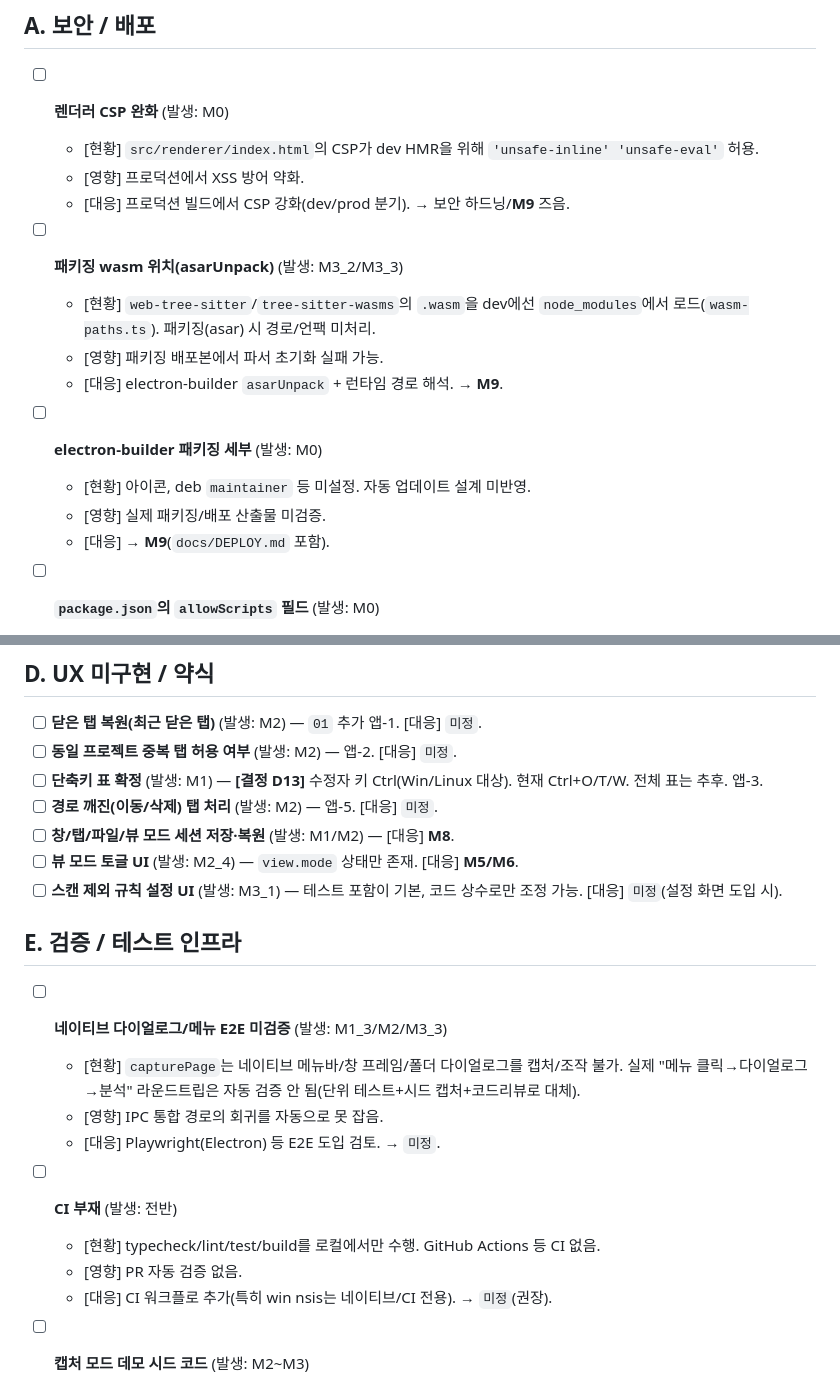
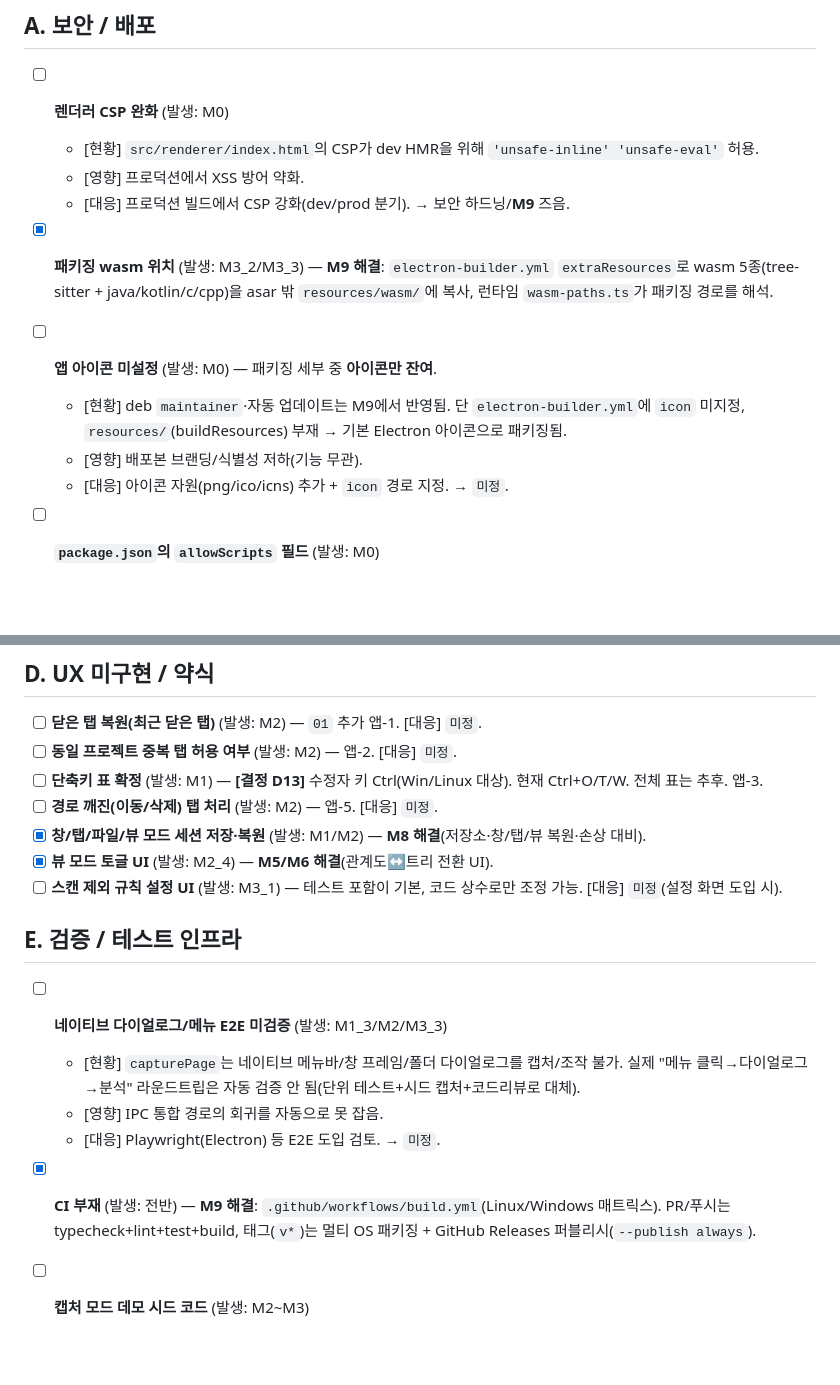
Before and after one commit to BluewhaleYH/CodeTreeViewer, a Markdown page: docs/TODO_EXTRA.md, 2 parts joined by grey strips. Drawn GitHub-style; blank space fills up the shorter version.

Commit message:
docs(TODO_EXTRA): M9/M8/M5·M6에서 해결된 기술부채 항목 체크오프 (#61)
- 패키징 wasm 위치: extraResources로 해결(M9)
- CI 부재: GitHub Actions build.yml로 해결(M9)
- 세션 저장·복원: M8로 해결
- 뷰 모드 토글 UI: M5/M6로 해결
- "패키징 세부"는 아이콘 미설정만 잔여로 분리


Claude-Session: https://claude.ai/code/session_01G4Q5udz4fSFpGdi2wYWYi1

Co-authored-by: Claude Opus 4.8 <noreply@anthropic.com>

```diff
--- a/docs/TODO_EXTRA.md
+++ b/docs/TODO_EXTRA.md
@@ -16,15 +16,12 @@
   - [영향] 프로덕션에서 XSS 방어 약화.
   - [대응] 프로덕션 빌드에서 CSP 강화(dev/prod 분기). → 보안 하드닝/**M9** 즈음.
 
-- [ ] **패키징 wasm 위치(asarUnpack)** (발생: M3_2/M3_3)
-  - [현황] `web-tree-sitter`/`tree-sitter-wasms`의 `.wasm`을 dev에선 `node_modules`에서 로드(`wasm-paths.ts`). 패키징(asar) 시 경로/언팩 미처리.
-  - [영향] 패키징 배포본에서 파서 초기화 실패 가능.
-  - [대응] electron-builder `asarUnpack` + 런타임 경로 해석. → **M9**.
+- [x] **패키징 wasm 위치** (발생: M3_2/M3_3) — **M9 해결**: `electron-builder.yml` `extraResources`로 wasm 5종(tree-sitter + java/kotlin/c/cpp)을 asar 밖 `resources/wasm/`에 복사, 런타임 `wasm-paths.ts`가 패키징 경로를 해석.
 
-- [ ] **electron-builder 패키징 세부** (발생: M0)
-  - [현황] 아이콘, deb `maintainer` 등 미설정. 자동 업데이트 설계 미반영.
-  - [영향] 실제 패키징/배포 산출물 미검증.
-  - [대응] → **M9**(`docs/DEPLOY.md` 포함).
+- [ ] **앱 아이콘 미설정** (발생: M0) — 패키징 세부 중 **아이콘만 잔여**.
+  - [현황] deb `maintainer`·자동 업데이트는 M9에서 반영됨. 단 `electron-builder.yml`에 `icon` 미지정, `resources/`(buildResources) 부재 → 기본 Electron 아이콘으로 패키징됨.
+  - [영향] 배포본 브랜딩/식별성 저하(기능 무관).
+  - [대응] 아이콘 자원(png/ico/icns) 추가 + `icon` 경로 지정. → `미정`.
 
 - [ ] **`package.json`의 `allowScripts` 필드** (발생: M0)
   - [현황] 이 샌드박스 npm 래퍼 전용 필드(electron/esbuild 설치 스크립트 승인).
@@ -95,8 +92,8 @@
 - [ ] **동일 프로젝트 중복 탭 허용 여부** (발생: M2) — 앱-2. [대응] `미정`.
 - [ ] **단축키 표 확정** (발생: M1) — **[결정 D13]** 수정자 키 Ctrl(Win/Linux 대상). 현재 Ctrl+O/T/W. 전체 표는 추후. 앱-3.
 - [ ] **경로 깨진(이동/삭제) 탭 처리** (발생: M2) — 앱-5. [대응] `미정`.
-- [ ] **창/탭/파일/뷰 모드 세션 저장·복원** (발생: M1/M2) — [대응] **M8**.
-- [ ] **뷰 모드 토글 UI** (발생: M2_4) — `view.mode` 상태만 존재. [대응] **M5/M6**.
+- [x] **창/탭/파일/뷰 모드 세션 저장·복원** (발생: M1/M2) — **M8 해결**(저장소·창/탭/뷰 복원·손상 대비).
+- [x] **뷰 모드 토글 UI** (발생: M2_4) — **M5/M6 해결**(관계도↔트리 전환 UI).
 - [ ] **스캔 제외 규칙 설정 UI** (발생: M3_1) — 테스트 포함이 기본, 코드 상수로만 조정 가능. [대응] `미정`(설정 화면 도입 시).
 
 ## E. 검증 / 테스트 인프라
@@ -106,10 +103,7 @@
   - [영향] IPC 통합 경로의 회귀를 자동으로 못 잡음.
   - [대응] Playwright(Electron) 등 E2E 도입 검토. → `미정`.
 
-- [ ] **CI 부재** (발생: 전반)
-  - [현황] typecheck/lint/test/build를 로컬에서만 수행. GitHub Actions 등 CI 없음.
-  - [영향] PR 자동 검증 없음.
-  - [대응] CI 워크플로 추가(특히 win nsis는 네이티브/CI 전용). → `미정`(권장).
+- [x] **CI 부재** (발생: 전반) — **M9 해결**: `.github/workflows/build.yml`(Linux/Windows 매트릭스). PR/푸시는 typecheck+lint+test+build, 태그(`v*`)는 멀티 OS 패키징 + GitHub Releases 퍼블리시(`--publish always`).
 
 - [ ] **캡처 모드 데모 시드 코드** (발생: M2~M3)
   - [현황] `main.ts`에 `captureMode`용 데모 탭/분석 결과 시드 코드가 포함.
```
